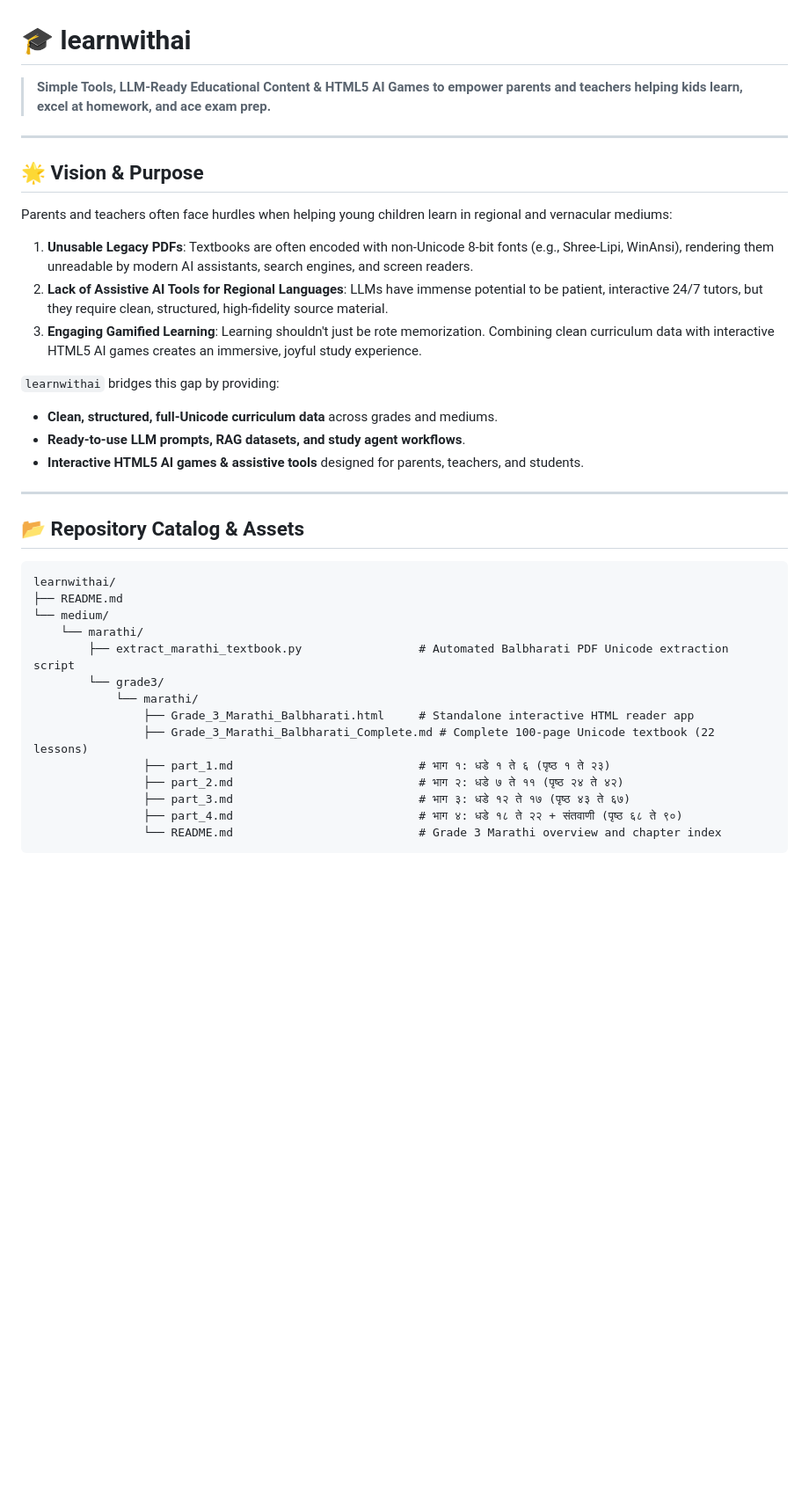
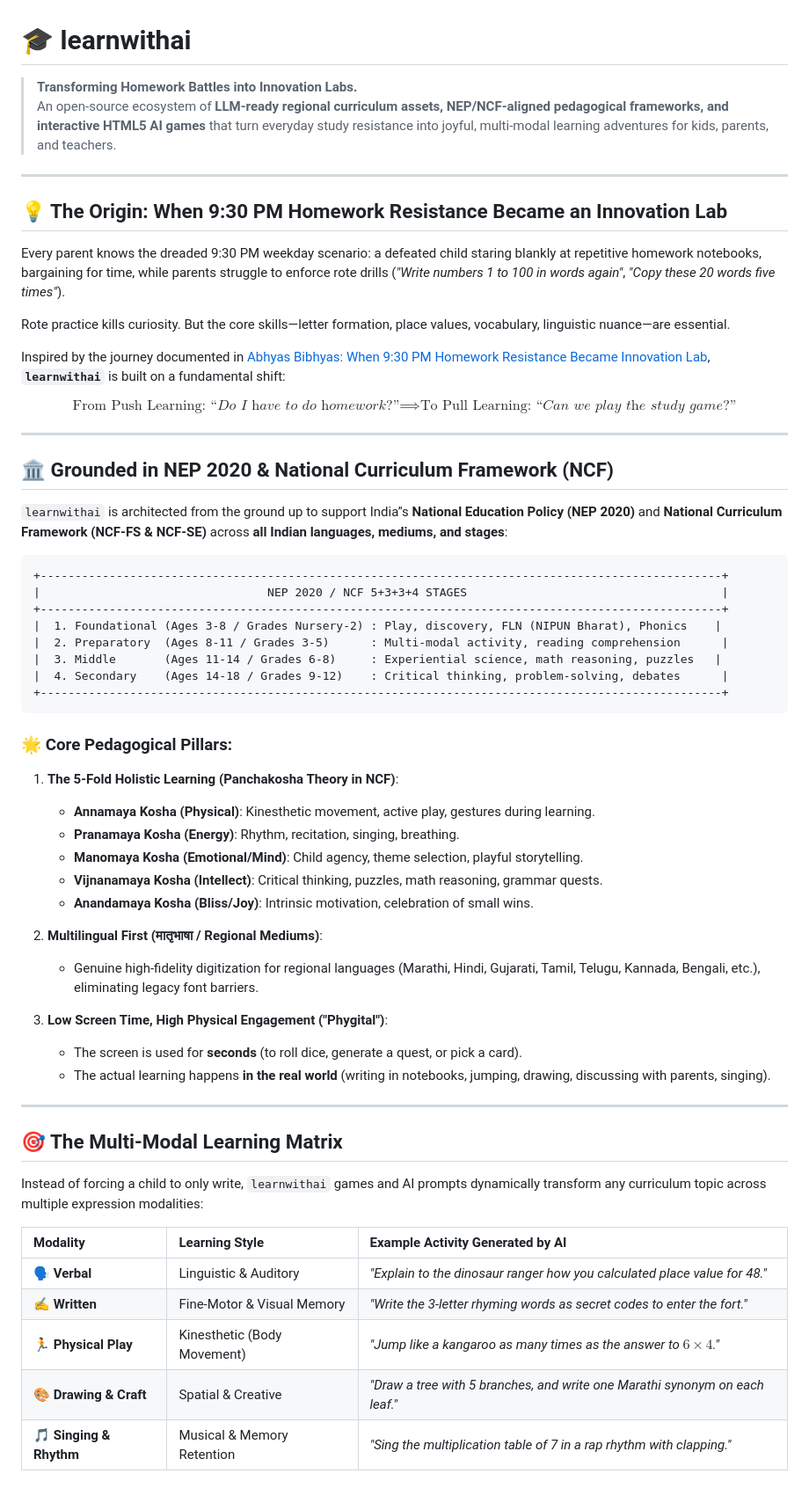
Before and after one commit to parthlawate/learnwithai, a Markdown page: README.md, the part around one of its changes. Shown at 88% size. Rendered like a GitHub page; blank space fills up the shorter version.

````diff
--- a/README.md
+++ b/README.md
@@ -1,37 +1,63 @@
 # 🎓 learnwithai
 
-> **Simple Tools, LLM-Ready Educational Content & HTML5 AI Games to empower parents and teachers helping kids learn, excel at homework, and ace exam prep.**
+> **Transforming Homework Battles into Innovation Labs.**
+> An open-source ecosystem of **LLM-ready regional curriculum assets, NEP/NCF-aligned pedagogical frameworks, and interactive HTML5 AI games** that turn everyday study resistance into joyful, multi-modal learning adventures for kids, parents, and teachers.
 
 ---
 
-## 🌟 Vision & Purpose
+## 💡 The Origin: When 9:30 PM Homework Resistance Became an Innovation Lab
 
-Parents and teachers often face hurdles when helping young children learn in regional and vernacular mediums:
-1. **Unusable Legacy PDFs**: Textbooks are often encoded with non-Unicode 8-bit fonts (e.g., Shree-Lipi, WinAnsi), rendering them unreadable by modern AI assistants, search engines, and screen readers.
-2. **Lack of Assistive AI Tools for Regional Languages**: LLMs have immense potential to be patient, interactive 24/7 tutors, but they require clean, structured, high-fidelity source material.
-3. **Engaging Gamified Learning**: Learning shouldn't just be rote memorization. Combining clean curriculum data with interactive HTML5 AI games creates an immersive, joyful study experience.
+Every parent knows the dreaded 9:30 PM weekday scenario: a defeated child staring blankly at repetitive homework notebooks, bargaining for time, while parents struggle to enforce rote drills (*"Write numbers 1 to 100 in words again"*, *"Copy these 20 words five times"*).
 
-`learnwithai` bridges this gap by providing:
-- **Clean, structured, full-Unicode curriculum data** across grades and mediums.
-- **Ready-to-use LLM prompts, RAG datasets, and study agent workflows**.
-- **Interactive HTML5 AI games & assistive tools** designed for parents, teachers, and students.
+Rote practice kills curiosity. But the core skills—letter formation, place values, vocabulary, linguistic nuance—are essential.
+
+Inspired by the journey documented in [Abhyas Bibhyas: When 9:30 PM Homework Resistance Became Innovation Lab](https://magicofcreation.substack.com/p/abhyas-bibhyas-when-930-pm-homework), **`learnwithai`** is built on a fundamental shift:
+
+$$\text{From Push Learning: } \textit{“Do I have to do homework?”} \implies \text{To Pull Learning: } \textit{“Can we play the study game?”}$$
 
 ---
 
-## 📂 Repository Catalog & Assets
+## 🏛️ Grounded in NEP 2020 & National Curriculum Framework (NCF)
+
+`learnwithai` is architected from the ground up to support India’'s **National Education Policy (NEP 2020)** and **National Curriculum Framework (NCF-FS & NCF-SE)** across **all Indian languages, mediums, and stages**:
 
 ```
-learnwithai/
-├── README.md
-└── medium/
-    └── marathi/
-        ├── extract_marathi_textbook.py                 # Automated Balbharati PDF Unicode extraction script
-        └── grade3/
-            └── marathi/
-                ├── Grade_3_Marathi_Balbharati.html     # Standalone interactive HTML reader app
-                ├── Grade_3_Marathi_Balbharati_Complete.md # Complete 100-page Unicode textbook (22 lessons)
-                ├── part_1.md                           # भाग १: धडे १ ते ६ (पृष्ठ १ ते २३)
-                ├── part_2.md                           # भाग २: धडे ७ ते ११ (पृष्ठ २४ ते ४२)
-                ├── part_3.md                           # भाग ३: धडे १२ ते १७ (पृष्ठ ४३ ते ६७)
-                ├── part_4.md                           # भाग ४: धडे १८ ते २२ + संतवाणी (पृष्ठ ६८ ते ९०)
-                └── README.md                           # Grade 3 Marathi overview and chapter index
++---------------------------------------------------------------------------------------------------+
+|                                 NEP 2020 / NCF 5+3+3+4 STAGES                                     |
++---------------------------------------------------------------------------------------------------+
+|  1. Foundational (Ages 3-8 / Grades Nursery-2) : Play, discovery, FLN (NIPUN Bharat), Phonics    |
+|  2. Preparatory  (Ages 8-11 / Grades 3-5)      : Multi-modal activity, reading comprehension      |
+|  3. Middle       (Ages 11-14 / Grades 6-8)     : Experiential science, math reasoning, puzzles   |
+|  4. Secondary    (Ages 14-18 / Grades 9-12)    : Critical thinking, problem-solving, debates      |
++---------------------------------------------------------------------------------------------------+
+```
+
+### 🌟 Core Pedagogical Pillars:
+1. **The 5-Fold Holistic Learning (Panchakosha Theory in NCF)**:
+   - **Annamaya Kosha (Physical)**: Kinesthetic movement, active play, gestures during learning.
+   - **Pranamaya Kosha (Energy)**: Rhythm, recitation, singing, breathing.
+   - **Manomaya Kosha (Emotional/Mind)**: Child agency, theme selection, playful storytelling.
+   - **Vijnanamaya Kosha (Intellect)**: Critical thinking, puzzles, math reasoning, grammar quests.
+   - **Anandamaya Kosha (Bliss/Joy)**: Intrinsic motivation, celebration of small wins.
+
+2. **Multilingual First (मातृभाषा / Regional Mediums)**:
+   - Genuine high-fidelity digitization for regional languages (Marathi, Hindi, Gujarati, Tamil, Telugu, Kannada, Bengali, etc.), eliminating legacy font barriers.
+
+3. **Low Screen Time, High Physical Engagement ("Phygital")**:
+   - The screen is used for **seconds** (to roll dice, generate a quest, or pick a card).
+   - The actual learning happens **in the real world** (writing in notebooks, jumping, drawing, discussing with parents, singing).
+
+---
+
+## 🎯 The Multi-Modal Learning Matrix
+
+Instead of forcing a child to only write, `learnwithai` games and AI prompts dynamically transform any curriculum topic across multiple expression modalities:
+
+| Modality | Learning Style | Example Activity Generated by AI |
+| :--- | :--- | :--- |
+| 🗣️ **Verbal** | Linguistic & Auditory | *"Explain to the dinosaur ranger how you calculated place value for 48."* |
+| ✍️ **Written** | Fine-Motor & Visual Memory | *"Write the 3-letter rhyming words as secret codes to enter the fort."* |
+| 🏃 **Physical Play** | Kinesthetic (Body Movement) | *"Jump like a kangaroo as many times as the answer to $6 \times 4$."* |
+| 🎨 **Drawing & Craft** | Spatial & Creative | *"Draw a tree with 5 branches, and write one Marathi synonym on each leaf."* |
+| 🎵 **Singing & Rhythm** | Musical & Memory Retention | *"Sing the multiplication table of 7 in a rap rhythm with clapping."* |
+
````
Also changed, not shown: other parts of README.md (+91 -63 lines).
